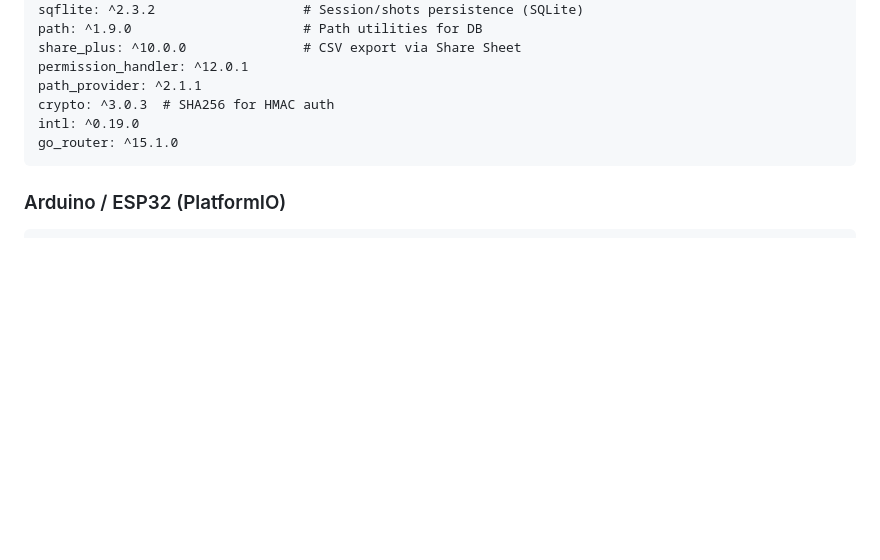
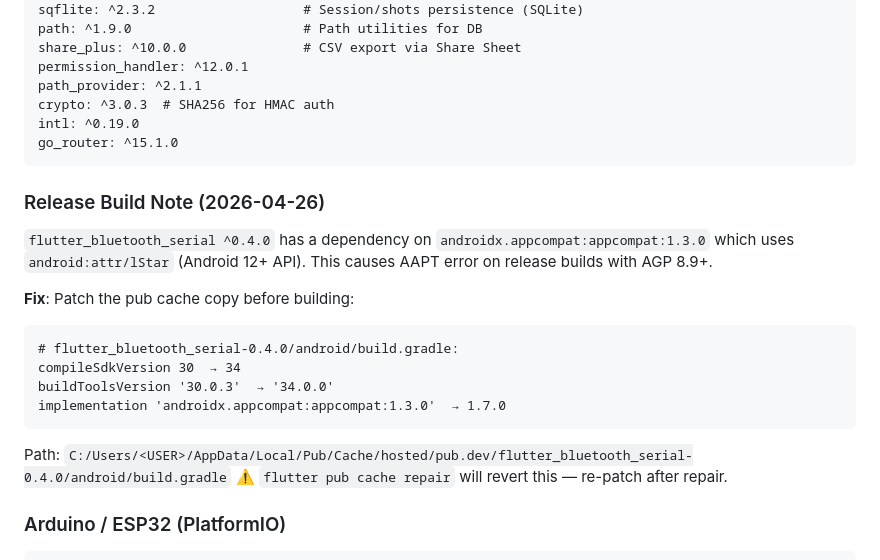
Before and after one commit to Aydinerrizqu/STASYS, a Markdown page: CLAUDE.md, the part around the change. Drawn GitHub-style; blank space fills up the shorter version.

Commit message:
docs: add release build note for flutter_bluetooth_serial lStar fix

````diff
--- a/CLAUDE.md
+++ b/CLAUDE.md
@@ -312,6 +312,19 @@ intl: ^0.19.0
 go_router: ^15.1.0
 ```
 
+### Release Build Note (2026-04-26)
+`flutter_bluetooth_serial ^0.4.0` has a dependency on `androidx.appcompat:appcompat:1.3.0` which uses `android:attr/lStar` (Android 12+ API). This causes AAPT error on release builds with AGP 8.9+.
+
+**Fix**: Patch the pub cache copy before building:
+```
+# flutter_bluetooth_serial-0.4.0/android/build.gradle:
+compileSdkVersion 30  → 34
+buildToolsVersion '30.0.3'  → '34.0.0'
+implementation 'androidx.appcompat:appcompat:1.3.0'  → 1.7.0
+```
+Path: `C:/Users/<USER>/AppData/Local/Pub/Cache/hosted/pub.dev/flutter_bluetooth_serial-0.4.0/android/build.gradle`
+⚠️ `flutter pub cache repair` will revert this — re-patch after repair.
+
 ### Arduino / ESP32 (PlatformIO)
 ```
 framework: arduino (ESP32 arduino core 3.20017)
````
